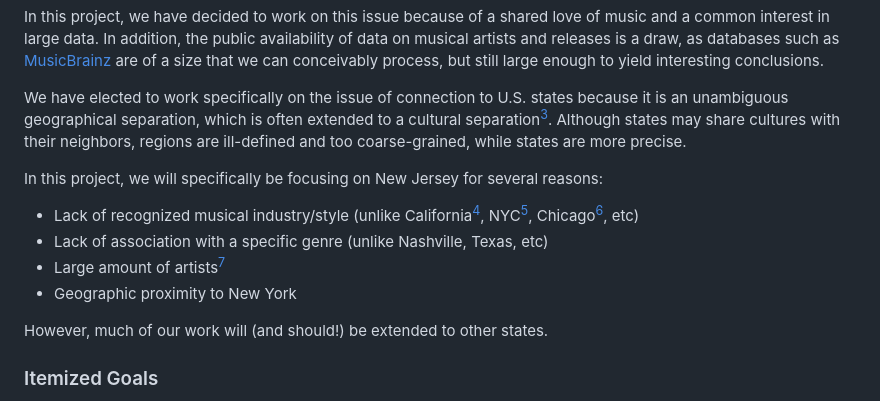
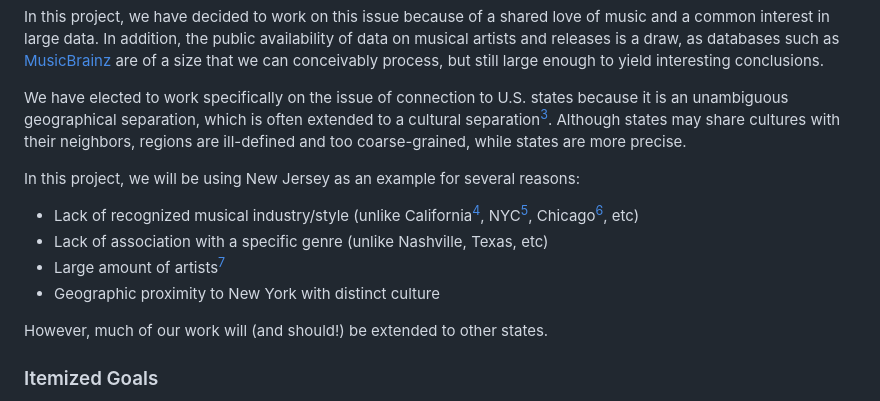
Before and after one commit to wilSecord/cs160-final, a Markdown page: README.md, the part around the change. GitHub-like rendering.

Commit message:
Note distinct culture

```diff
--- a/README.md
+++ b/README.md
@@ -10,11 +10,11 @@ In this project, we have decided to work on this issue because of a shared love
 
 We have elected to work specifically on the issue of connection to U.S. states because it is an unambiguous geographical separation, which is often extended to a cultural separation[^3]. Although states may share cultures with their neighbors, regions are ill-defined and too coarse-grained, while states are more precise.
 
-In this project, we will specifically be focusing on New Jersey for several reasons:
+In this project, we will be using New Jersey as an example for several reasons:
 - Lack of recognized musical industry/style (unlike California[^4], NYC[^4], Chicago[^5], etc)
 - Lack of association with a specific genre (unlike Nashville, Texas, etc)
 - Large amount of artists[^4]
-- Geographic proximity to New York
+- Geographic proximity to New York with distinct culture
 
 However, much of our work will (and should!) be extended to other states.
 
```
